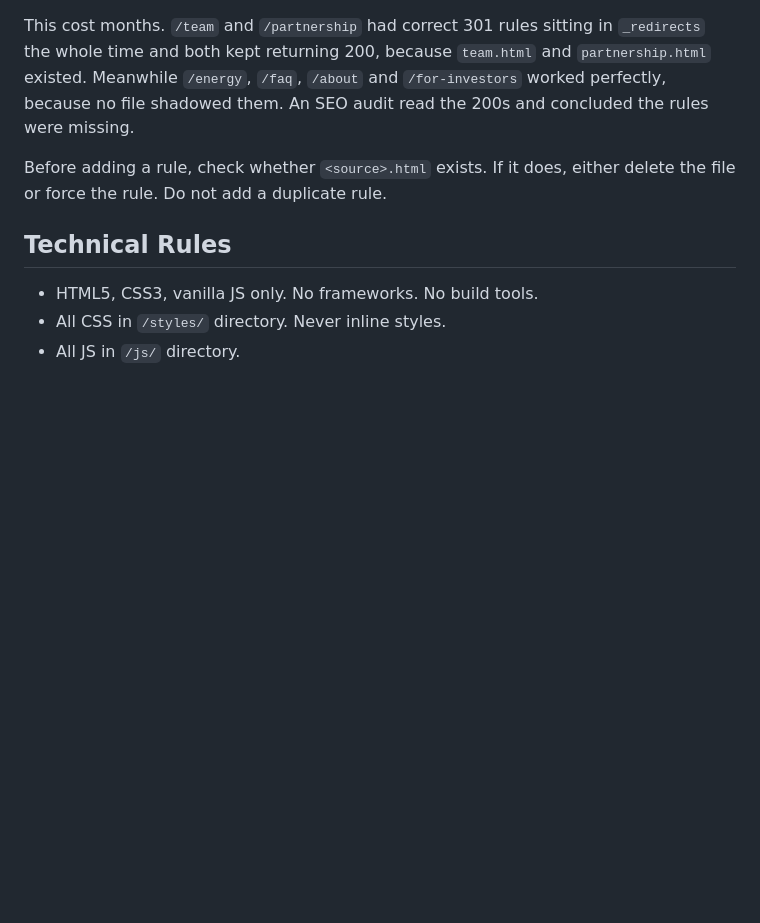
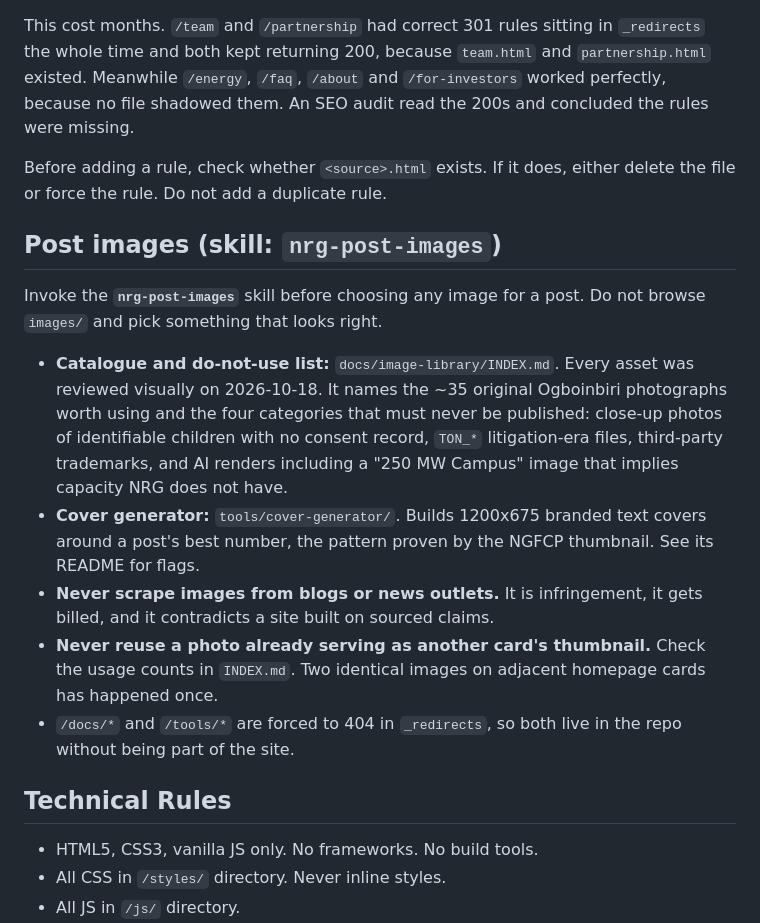
Before and after one commit to JulieNRGBloom/nrgbloom-website, a Markdown page: CLAUDE.md, the part around the change. Rendered like a GitHub page; blank space fills up the shorter version.

Commit message:
Register the post-image capability in the site contract
CLAUDE.md now points at the nrg-post-images skill, the image library index
and the cover generator. Without this an agent editing the site would not
know the do-not-use list exists and could reach for a consent-risk photo or
the 250 MW render.

Co-Authored-By: Claude Opus 5 <noreply@anthropic.com>

```diff
--- a/CLAUDE.md
+++ b/CLAUDE.md
@@ -352,6 +352,29 @@ them. An SEO audit read the 200s and concluded the rules were missing.
 Before adding a rule, check whether `<source>.html` exists. If it does,
 either delete the file or force the rule. Do not add a duplicate rule.
 
+## Post images (skill: `nrg-post-images`)
+
+Invoke the **`nrg-post-images`** skill before choosing any image for a post.
+Do not browse `images/` and pick something that looks right.
+
+- **Catalogue and do-not-use list:** `docs/image-library/INDEX.md`. Every
+  asset was reviewed visually on 2026-10-18. It names the ~35 original
+  Ogboinbiri photographs worth using and the four categories that must never
+  be published: close-up photos of identifiable children with no consent
+  record, `TON_*` litigation-era files, third-party trademarks, and AI
+  renders including a "250 MW Campus" image that implies capacity NRG does
+  not have.
+- **Cover generator:** `tools/cover-generator/`. Builds 1200x675 branded text
+  covers around a post's best number, the pattern proven by the NGFCP
+  thumbnail. See its README for flags.
+- **Never scrape images from blogs or news outlets.** It is infringement, it
+  gets billed, and it contradicts a site built on sourced claims.
+- **Never reuse a photo already serving as another card's thumbnail.** Check
+  the usage counts in `INDEX.md`. Two identical images on adjacent homepage
+  cards has happened once.
+- `/docs/*` and `/tools/*` are forced to 404 in `_redirects`, so both live in
+  the repo without being part of the site.
+
 ## Technical Rules
 
 - HTML5, CSS3, vanilla JS only. No frameworks. No build tools.
```
